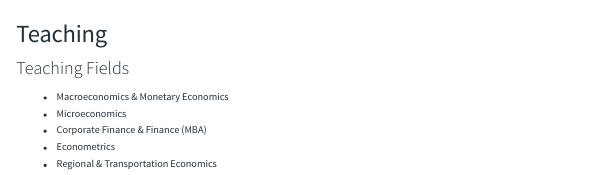
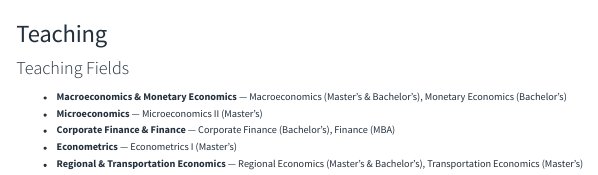
Before and after one commit to Carrie-zz/Carrie-zz.github.io, a Quarto document (teaching.qmd): the page in a window 1100 px wide, from its top. Rendered offline with R 4.5, knitr and Pandoc in place of Quarto, with nearby package versions.

Commit message:
Teaching: courses+levels grouped by field; refresh cv.pdf

```diff
--- a/teaching.qmd
+++ b/teaching.qmd
@@ -4,8 +4,8 @@ title: "Teaching"
 
 #### Teaching Fields
 
-- Macroeconomics & Monetary Economics
-- Microeconomics
-- Corporate Finance & Finance (MBA)
-- Econometrics
-- Regional & Transportation Economics
+- **Macroeconomics & Monetary Economics** — Macroeconomics (Master's & Bachelor's), Monetary Economics (Bachelor's)
+- **Microeconomics** — Microeconomics II (Master's)
+- **Corporate Finance & Finance** — Corporate Finance (Bachelor's), Finance (MBA)
+- **Econometrics** — Econometrics I (Master's)
+- **Regional & Transportation Economics** — Regional Economics (Master's & Bachelor's), Transportation Economics (Master's)
```
Also changed, not shown: cv.pdf.
